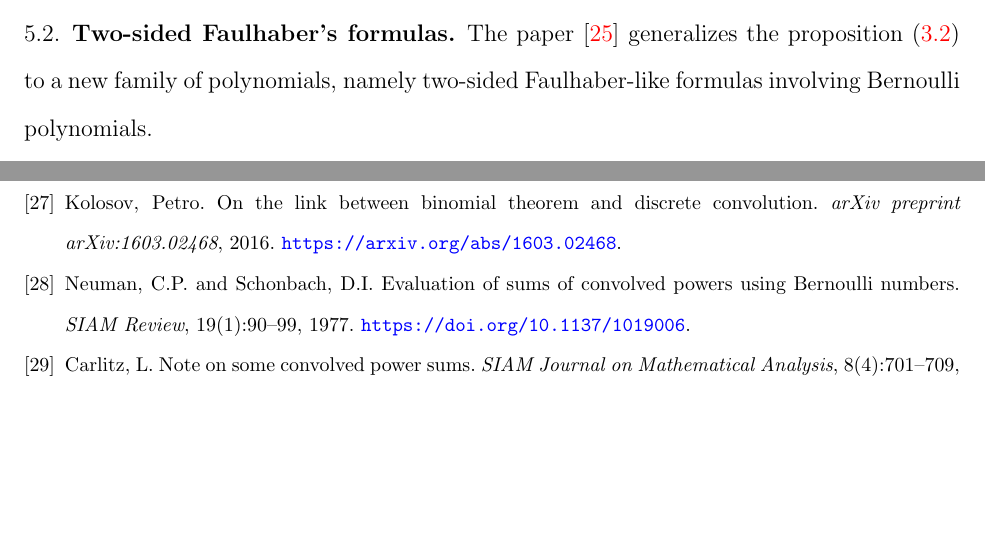
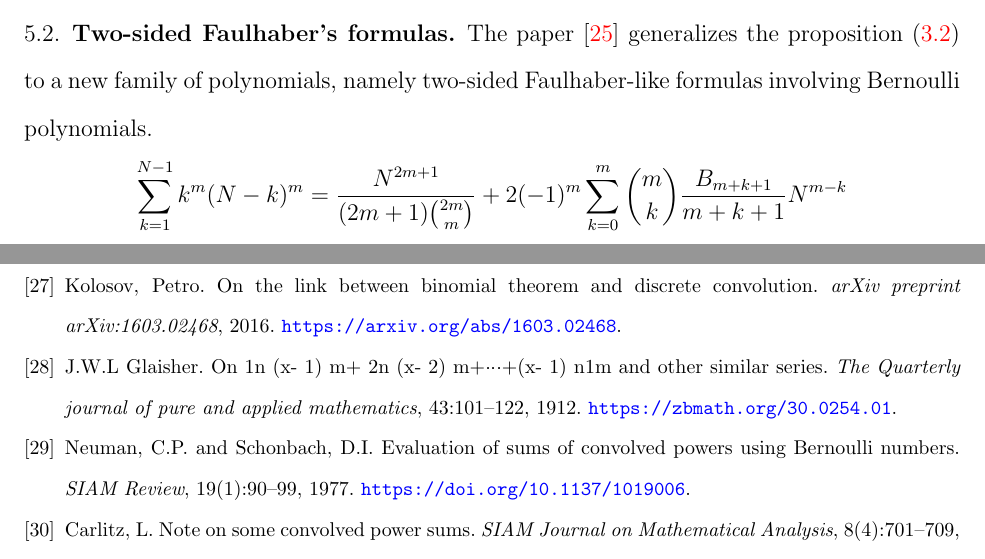
Before and after one commit to kolosovpetro/unexpected-polynomial-identities-classical-interpolation, a LaTeX paper (src/unexpected-polynomial-identities-classical-interpolation.tex, which reads src/sections/subsections/related-research/02_related_research_two_sided_faulhabers_formula.tex, src/unexpected-polynomial-identities-classical-interpolation.bib): two parts of pages 28 and 33 of 46, joined at a grey line, cut so that both start at the same text, the shorter picture padded with empty space. The pictures show the PDF file out/unexpected-polynomial-identities-classical-interpolation.pdf that the author committed with the source.

Commit message:
biblibography and formulas

```diff
--- a/src/sections/subsections/related-research/02_related_research_two_sided_faulhabers_formula.tex
+++ b/src/sections/subsections/related-research/02_related_research_two_sided_faulhabers_formula.tex
@@ -1,2 +1,6 @@
 The paper~\cite{barbero2020two} generalizes the proposition~\eqref{prop:bivariate-faulhabers-formula} to a new family
 of polynomials, namely two-sided Faulhaber-like formulas involving Bernoulli polynomials.
+\begin{align*}
+    \sum_{k=1}^{N-1} k^{m} (N-k)^m
+    = \frac{N^{2m+1}}{(2m+1) \binom{2m}{m}} + 2 (-1)^{m} \sum_{k=0}^{m} \binom{m}{k} \frac{\bernoulli{m+k+1}}{m+k+1} N^{m-k}
+\end{align*}
--- a/src/unexpected-polynomial-identities-classical-interpolation.bib
+++ b/src/unexpected-polynomial-identities-classical-interpolation.bib
@@ -390,3 +390,13 @@
     year = {1977},
     note = {\url{https://doi.org/10.1137/0508054}},
 }
+
+@article{glaisher19121n,
+    title = {On 1n (x- 1) m+ 2n (x- 2) m+{\textperiodcentered}{\textperiodcentered}{\textperiodcentered}+(x- 1) n1m and other similar series},
+    author = {Glaisher, J.W.L},
+    journal = {The Quarterly journal of pure and applied mathematics},
+    volume = {43},
+    pages = {101--122},
+    year = {1912},
+    note = {\url{https://zbmath.org/30.0254.01}},
+}
```
Also changed, not shown: src/sections/subsections/related-research/04_discrete_convolution_of_powers.tex (+2 -1 lines), out/unexpected-polynomial-identities-classical-interpolation.bbl, out/unexpected-polynomial-identities-classical-interpolation.pdf, 1 other file.
